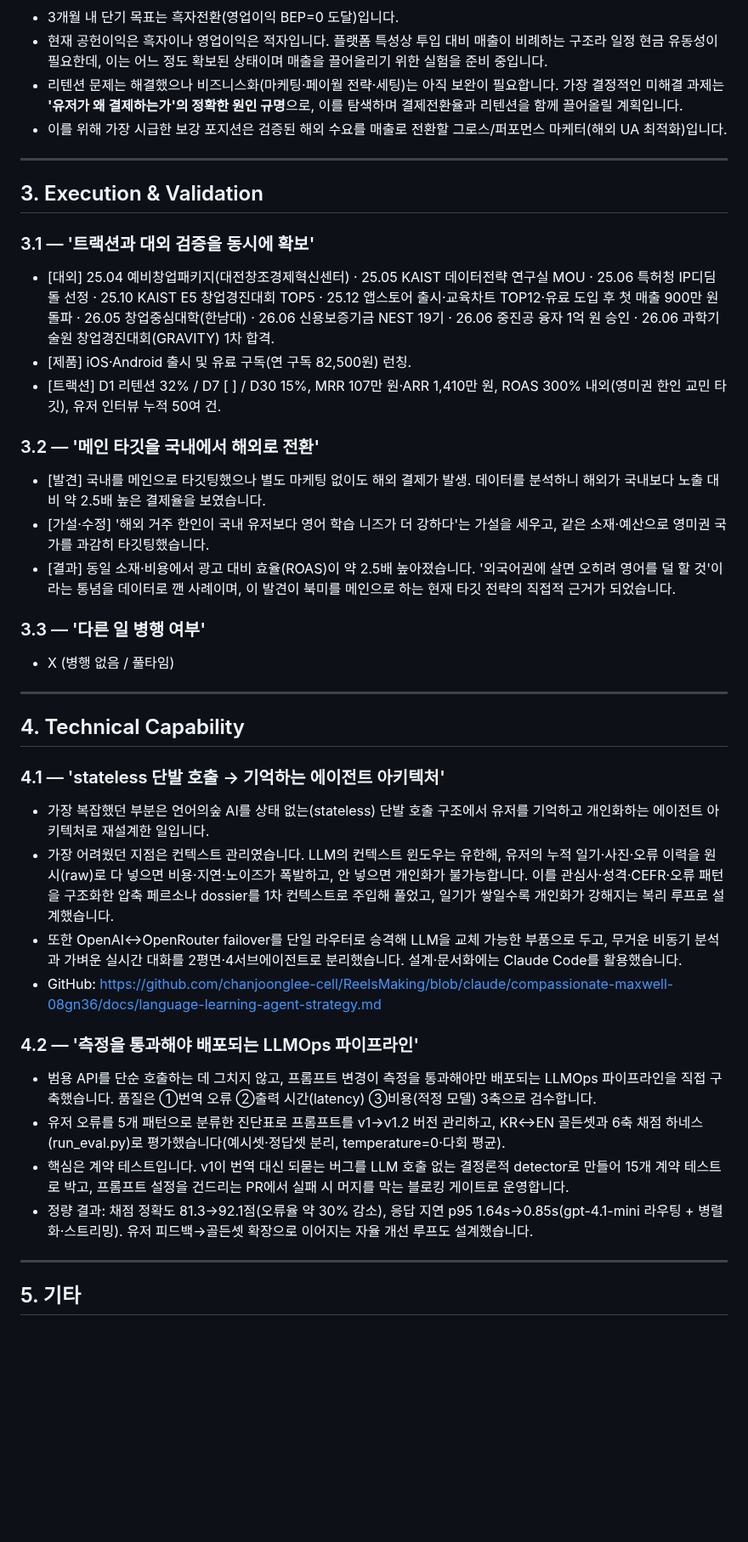
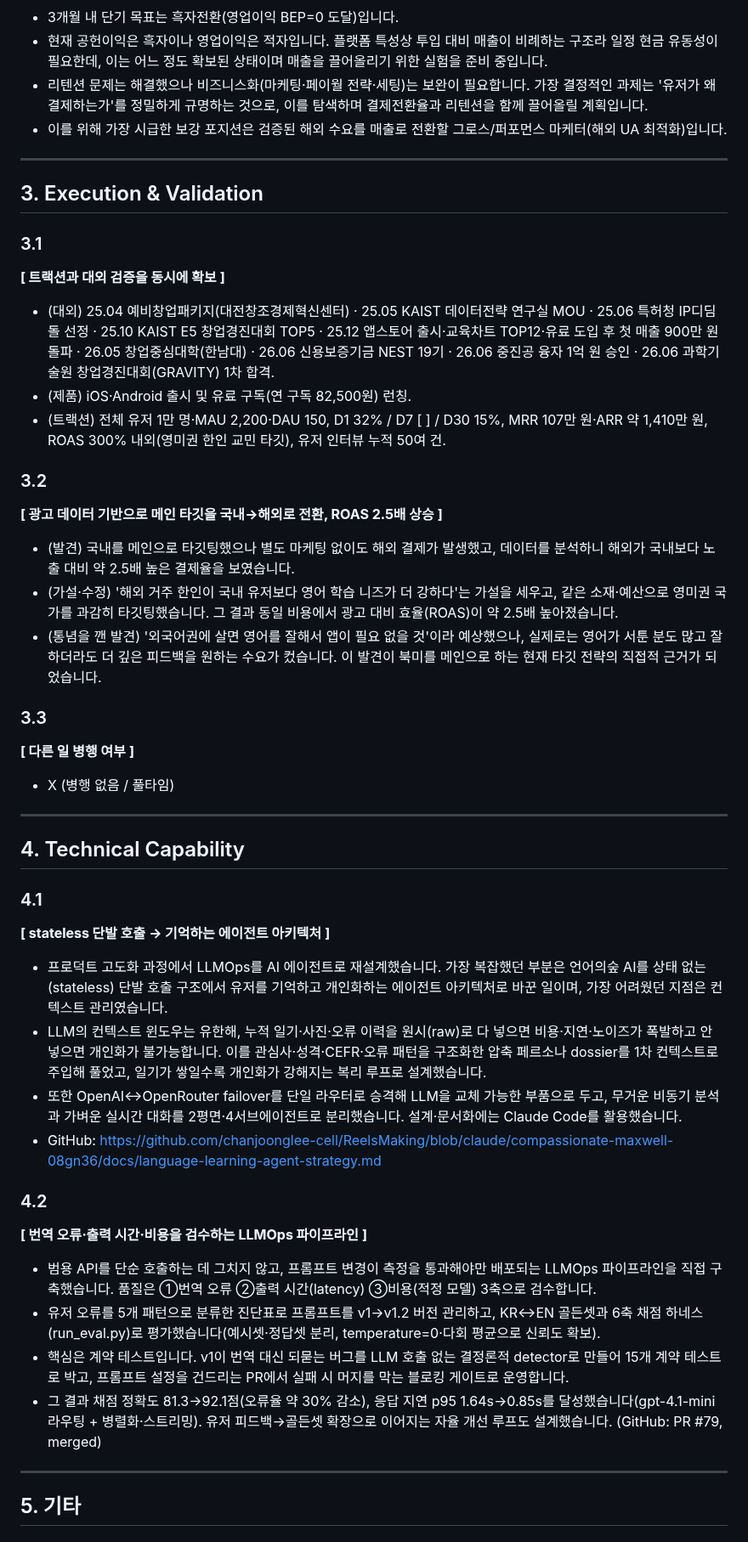
Before and after one commit to chanjoonglee-cell/ReelsMaking, a Markdown page: sparklabs/draft-answers.md, the part around one of its changes. Shown at 85% size. Drawn GitHub-style; blank space fills up the shorter version.

```diff
--- a/sparklabs/draft-answers.md
+++ b/sparklabs/draft-answers.md
@@ -39,40 +45,45 @@
 - 3개월 내 단기 목표는 흑자전환(영업이익 BEP=0 도달)입니다.
 - 현재 공헌이익은 흑자이나 영업이익은 적자입니다. 플랫폼 특성상 투입 대비 매출이 비례하는 구조라 일정 현금 유동성이 필요한데, 이는 어느 정도 확보된 상태이며 매출을 끌어올리기 위한 실험을 준비 중입니다.
-- 리텐션 문제는 해결했으나 비즈니스화(마케팅·페이월 전략·세팅)는 아직 보완이 필요합니다. 가장 결정적인 미해결 과제는 **'유저가 왜 결제하는가'의 정확한 원인 규명**으로, 이를 탐색하며 결제전환율과 리텐션을 함께 끌어올릴 계획입니다.
+- 리텐션 문제는 해결했으나 비즈니스화(마케팅·페이월 전략·세팅)는 보완이 필요합니다. 가장 결정적인 과제는 '유저가 왜 결제하는가'를 정밀하게 규명하는 것으로, 이를 탐색하며 결제전환율과 리텐션을 함께 끌어올릴 계획입니다.
 - 이를 위해 가장 시급한 보강 포지션은 검증된 해외 수요를 매출로 전환할 그로스/퍼포먼스 마케터(해외 UA 최적화)입니다.
 
 ---
 
 ## 3. Execution & Validation
 
-### 3.1 — '트랙션과 대외 검증을 동시에 확보'
-- [대외] 25.04 예비창업패키지(대전창조경제혁신센터) · 25.05 KAIST 데이터전략 연구실 MOU · 25.06 특허청 IP디딤돌 선정 · 25.10 KAIST E5 창업경진대회 TOP5 · 25.12 앱스토어 출시·교육차트 TOP12·유료 도입 후 첫 매출 900만 원 돌파 · 26.05 창업중심대학(한남대) · 26.06 신용보증기금 NEST 19기 · 26.06 중진공 융자 1억 원 승인 · 26.06 과학기술원 창업경진대회(GRAVITY) 1차 합격.
-- [제품] iOS·Android 출시 및 유료 구독(연 구독 82,500원) 런칭.
-- [트랙션] D1 리텐션 32% / D7 [ ] / D30 15%, MRR 107만 원·ARR 1,410만 원, ROAS 300% 내외(영미권 한인 교민 타깃), 유저 인터뷰 누적 50여 건.
+### 3.1
+**[ 트랙션과 대외 검증을 동시에 확보 ]**
+- (대외) 25.04 예비창업패키지(대전창조경제혁신센터) · 25.05 KAIST 데이터전략 연구실 MOU · 25.06 특허청 IP디딤돌 선정 · 25.10 KAIST E5 창업경진대회 TOP5 · 25.12 앱스토어 출시·교육차트 TOP12·유료 도입 후 첫 매출 900만 원 돌파 · 26.05 창업중심대학(한남대) · 26.06 신용보증기금 NEST 19기 · 26.06 중진공 융자 1억 원 승인 · 26.06 과학기술원 창업경진대회(GRAVITY) 1차 합격.
+- (제품) iOS·Android 출시 및 유료 구독(연 구독 82,500원) 런칭.
+- (트랙션) 전체 유저 1만 명·MAU 2,200·DAU 150, D1 32% / D7 [ ] / D30 15%, MRR 107만 원·ARR 약 1,410만 원, ROAS 300% 내외(영미권 한인 교민 타깃), 유저 인터뷰 누적 50여 건.
 
-### 3.2 — '메인 타깃을 국내에서 해외로 전환'
-- [발견] 국내를 메인으로 타깃팅했으나 별도 마케팅 없이도 해외 결제가 발생. 데이터를 분석하니 해외가 국내보다 노출 대비 약 2.5배 높은 결제율을 보였습니다.
-- [가설·수정] '해외 거주 한인이 국내 유저보다 영어 학습 니즈가 더 강하다'는 가설을 세우고, 같은 소재·예산으로 영미권 국가를 과감히 타깃팅했습니다.
-- [결과] 동일 소재·비용에서 광고 대비 효율(ROAS)이 약 2.5배 높아졌습니다. '외국어권에 살면 오히려 영어를 덜 할 것'이라는 통념을 데이터로 깬 사례이며, 이 발견이 북미를 메인으로 하는 현재 타깃 전략의 직접적 근거가 되었습니다.
+### 3.2
+**[ 광고 데이터 기반으로 메인 타깃을 국내→해외로 전환, ROAS 2.5배 상승 ]**
+- (발견) 국내를 메인으로 타깃팅했으나 별도 마케팅 없이도 해외 결제가 발생했고, 데이터를 분석하니 해외가 국내보다 노출 대비 약 2.5배 높은 결제율을 보였습니다.
+- (가설·수정) '해외 거주 한인이 국내 유저보다 영어 학습 니즈가 더 강하다'는 가설을 세우고, 같은 소재·예산으로 영미권 국가를 과감히 타깃팅했습니다. 그 결과 동일 비용에서 광고 대비 효율(ROAS)이 약 2.5배 높아졌습니다.
+- (통념을 깬 발견) '외국어권에 살면 영어를 잘해서 앱이 필요 없을 것'이라 예상했으나, 실제로는 영어가 서툰 분도 많고 잘하더라도 더 깊은 피드백을 원하는 수요가 컸습니다. 이 발견이 북미를 메인으로 하는 현재 타깃 전략의 직접적 근거가 되었습니다.
 
-### 3.3 — '다른 일 병행 여부'
+### 3.3
+**[ 다른 일 병행 여부 ]**
 - X (병행 없음 / 풀타임)
 
 ---
 
 ## 4. Technical Capability
 
-### 4.1 — 'stateless 단발 호출 → 기억하는 에이전트 아키텍처'
-- 가장 복잡했던 부분은 언어의숲 AI를 상태 없는(stateless) 단발 호출 구조에서 유저를 기억하고 개인화하는 에이전트 아키텍처로 재설계한 일입니다.
-- 가장 어려웠던 지점은 컨텍스트 관리였습니다. LLM의 컨텍스트 윈도우는 유한해, 유저의 누적 일기·사진·오류 이력을 원시(raw)로 다 넣으면 비용·지연·노이즈가 폭발하고, 안 넣으면 개인화가 불가능합니다. 이를 관심사·성격·CEFR·오류 패턴을 구조화한 압축 페르소나 dossier를 1차 컨텍스트로 주입해 풀었고, 일기가 쌓일수록 개인화가 강해지는 복리 루프로 설계했습니다.
+### 4.1
+**[ stateless 단발 호출 → 기억하는 에이전트 아키텍처 ]**
+- 프로덕트 고도화 과정에서 LLMOps를 AI 에이전트로 재설계했습니다. 가장 복잡했던 부분은 언어의숲 AI를 상태 없는(stateless) 단발 호출 구조에서 유저를 기억하고 개인화하는 에이전트 아키텍처로 바꾼 일이며, 가장 어려웠던 지점은 컨텍스트 관리였습니다.
+- LLM의 컨텍스트 윈도우는 유한해, 누적 일기·사진·오류 이력을 원시(raw)로 다 넣으면 비용·지연·노이즈가 폭발하고 안 넣으면 개인화가 불가능합니다. 이를 관심사·성격·CEFR·오류 패턴을 구조화한 압축 페르소나 dossier를 1차 컨텍스트로 주입해 풀었고, 일기가 쌓일수록 개인화가 강해지는 복리 루프로 설계했습니다.
 - 또한 OpenAI↔OpenRouter failover를 단일 라우터로 승격해 LLM을 교체 가능한 부품으로 두고, 무거운 비동기 분석과 가벼운 실시간 대화를 2평면·4서브에이전트로 분리했습니다. 설계·문서화에는 Claude Code를 활용했습니다.
 - GitHub: https://github.com/chanjoonglee-cell/ReelsMaking/blob/claude/compassionate-maxwell-08gn36/docs/language-learning-agent-strategy.md
 
-### 4.2 — '측정을 통과해야 배포되는 LLMOps 파이프라인'
+### 4.2
+**[ 번역 오류·출력 시간·비용을 검수하는 LLMOps 파이프라인 ]**
 - 범용 API를 단순 호출하는 데 그치지 않고, 프롬프트 변경이 측정을 통과해야만 배포되는 LLMOps 파이프라인을 직접 구축했습니다. 품질은 ①번역 오류 ②출력 시간(latency) ③비용(적정 모델) 3축으로 검수합니다.
-- 유저 오류를 5개 패턴으로 분류한 진단표로 프롬프트를 v1→v1.2 버전 관리하고, KR↔EN 골든셋과 6축 채점 하네스(run_eval.py)로 평가했습니다(예시셋·정답셋 분리, temperature=0·다회 평균).
+- 유저 오류를 5개 패턴으로 분류한 진단표로 프롬프트를 v1→v1.2 버전 관리하고, KR↔EN 골든셋과 6축 채점 하네스(run_eval.py)로 평가했습니다(예시셋·정답셋 분리, temperature=0·다회 평균으로 신뢰도 확보).
 - 핵심은 계약 테스트입니다. v1이 번역 대신 되묻는 버그를 LLM 호출 없는 결정론적 detector로 만들어 15개 계약 테스트로 박고, 프롬프트 설정을 건드리는 PR에서 실패 시 머지를 막는 블로킹 게이트로 운영합니다.
-- 정량 결과: 채점 정확도 81.3→92.1점(오류율 약 30% 감소), 응답 지연 p95 1.64s→0.85s(gpt-4.1-mini 라우팅 + 병렬화·스트리밍). 유저 피드백→골든셋 확장으로 이어지는 자율 개선 루프도 설계했습니다.
+- 그 결과 채점 정확도 81.3→92.1점(오류율 약 30% 감소), 응답 지연 p95 1.64s→0.85s를 달성했습니다(gpt-4.1-mini 라우팅 + 병렬화·스트리밍). 유저 피드백→골든셋 확장으로 이어지는 자율 개선 루프도 설계했습니다. (GitHub: PR #79, merged)
 
 ---
 
```
Also changed, not shown: other parts of sparklabs/draft-answers.md (+29 -23 lines).
